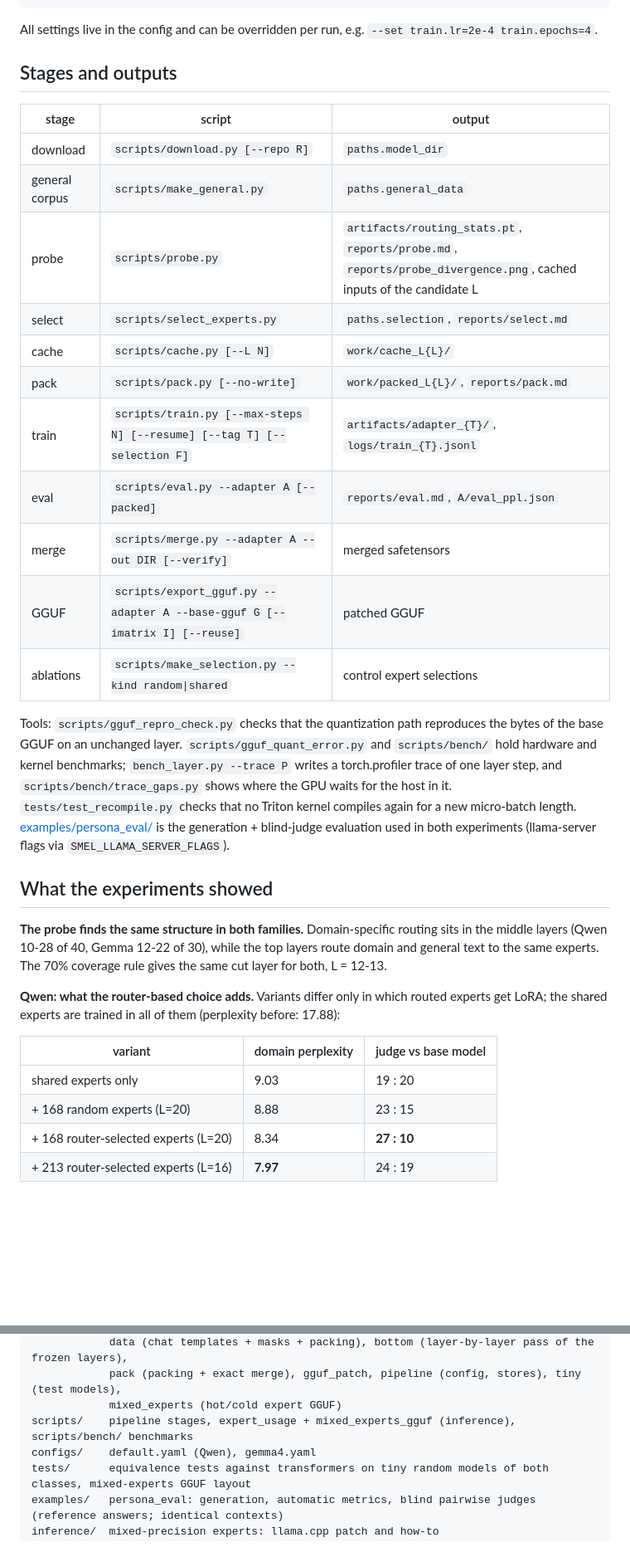
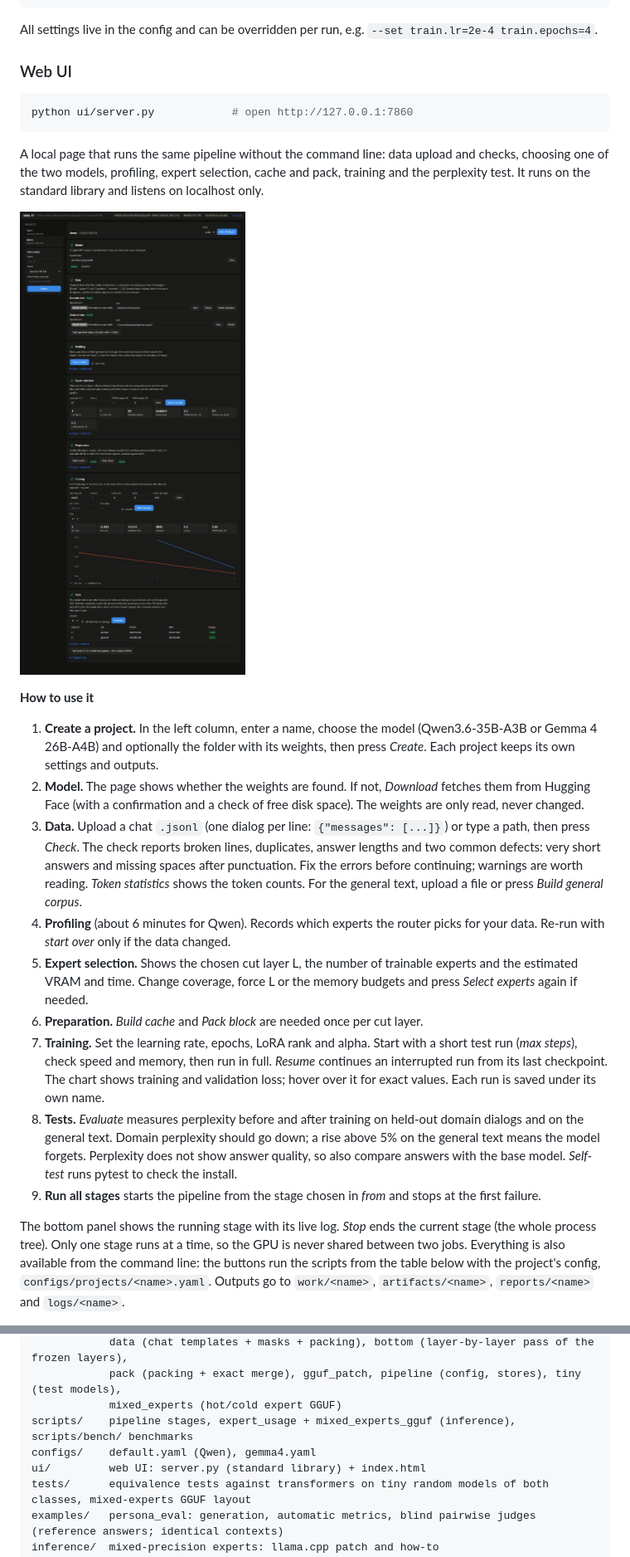
Before and after one commit to artikulus1301/smel-ft, a Markdown page: README.md, 2 parts joined by grey strips. Shown at 83% size. Drawn GitHub-style; pictures changed too: docs/ui/ui_en.png (added); blank space fills up the shorter version.

````diff
--- a/README.md
+++ b/README.md
@@ -120,43 +120,43 @@ python scripts/export_gguf.py --adapter artifacts/adapter_L16 --base-gguf base.g
 
 All settings live in the config and can be overridden per run, e.g. `--set train.lr=2e-4 train.epochs=4`.
 
-## Stages and outputs
+### Web UI
 
-| stage | script | output |
-|---|---|---|
-| download | `scripts/download.py [--repo R]` | `paths.model_dir` |
-| general corpus | `scripts/make_general.py` | `paths.general_data` |
-| probe | `scripts/probe.py` | `artifacts/routing_stats.pt`, `reports/probe.md`, `reports/probe_divergence.png`, cached inputs of the candidate L |
-| select | `scripts/select_experts.py` | `paths.selection`, `reports/select.md` |
-| cache | `scripts/cache.py [--L N]` | `work/cache_L{L}/` |
-| pack | `scripts/pack.py [--no-write]` | `work/packed_L{L}/`, `reports/pack.md` |
-| train | `scripts/train.py [--max-steps N] [--resume] [--tag T] [--selection F]` | `artifacts/adapter_{T}/`, `logs/train_{T}.jsonl` |
-| eval | `scripts/eval.py --adapter A [--packed]` | `reports/eval.md`, `A/eval_ppl.json` |
-| merge | `scripts/merge.py --adapter A --out DIR [--verify]` | merged safetensors |
-| GGUF | `scripts/export_gguf.py --adapter A --base-gguf G [--imatrix I] [--reuse]` | patched GGUF |
-| ablations | `scripts/make_selection.py --kind random\|shared` | control expert selections |
+```bash
+python ui/server.py            # open http://127.0.0.1:7860
+```
 
-Tools: `scripts/gguf_repro_check.py` checks that the quantization path reproduces the bytes of the base GGUF on an
-unchanged layer. `scripts/gguf_quant_error.py` and `scripts/bench/` hold hardware and kernel benchmarks;
-`bench_layer.py --trace P` writes a torch.profiler trace of one layer step, and `scripts/bench/trace_gaps.py` shows
-where the GPU waits for the host in it. `tests/test_recompile.py` checks that no Triton kernel compiles again for a
-new micro-batch length.
-[examples/persona_eval/](examples/persona_eval/) is the generation + blind-judge evaluation used in both experiments
-(llama-server flags via `SMEL_LLAMA_SERVER_FLAGS`).
+A local page that runs the same pipeline without the command line: data upload and checks, choosing one of the two
+models, profiling, expert selection, cache and pack, training and the perplexity test. It runs on the standard library
+and listens on localhost only.
 
-## What the experiments showed
+![SMEL FT web UI: a project with its stages](docs/ui/ui_en.png)
 
-**The probe finds the same structure in both families.** Domain-specific routing sits in the middle layers
-(Qwen 10-28 of 40, Gemma 12-22 of 30), while the top layers route domain and general text to the same experts.
-The 70% coverage rule gives the same cut layer for both, L = 12-13.
+**How to use it**
 
-**Qwen: what the router-based choice adds.** Variants differ only in which routed experts get LoRA; the shared
-experts are trained in all of them (perplexity before: 17.88):
+1. **Create a project.** In the left column, enter a name, choose the model (Qwen3.6-35B-A3B or Gemma 4 26B-A4B) and
+   optionally the folder with its weights, then press *Create*. Each project keeps its own settings and outputs.
+2. **Model.** The page shows whether the weights are found. If not, *Download* fetches them from Hugging Face (with a
+   confirmation and a check of free disk space). The weights are only read, never changed.
+3. **Data.** Upload a chat `.jsonl` (one dialog per line: `{"messages": [...]}`) or type a path, then press *Check*.
+   The check reports broken lines, duplicates, answer lengths and two common defects: very short answers and missing
+   spaces after punctuation. Fix the errors before continuing; warnings are worth reading. *Token statistics* shows the
+   token counts. For the general text, upload a file or press *Build general corpus*.
+4. **Profiling** (about 6 minutes for Qwen). Records which experts the router picks for your data. Re-run with
+   *start over* only if the data changed.
+5. **Expert selection.** Shows the chosen cut layer L, the number of trainable experts and the estimated VRAM and time.
+   Change coverage, force L or the memory budgets and press *Select experts* again if needed.
+6. **Preparation.** *Build cache* and *Pack block* are needed once per cut layer.
+7. **Training.** Set the learning rate, epochs, LoRA rank and alpha. Start with a short test run (*max steps*), check
+   speed and memory, then run in full. *Resume* continues an interrupted run from its last checkpoint. The chart shows
+   training and validation loss; hover over it for exact values. Each run is saved under its own name.
+8. **Tests.** *Evaluate* measures perplexity before and after training on held-out domain dialogs and on the general
+   text. Domain perplexity should go down; a rise above 5% on the general text means the model forgets. Perplexity does
+   not show answer quality, so also compare answers with the base model. *Self-test* runs pytest to check the install.
+9. **Run all stages** starts the pipeline from the stage chosen in *from* and stops at the first failure.
 
-| variant | domain perplexity | judge vs base model |
-|---|---|---|
-| shared experts only | 9.03 | 19 : 20 |
-| + 168 random experts (L=20) | 8.88 | 23 : 15 |
-| + 168 router-selected experts (L=20) | 8.34 | **27 : 10** |
-| + 213 router-selected experts (L=16) | **7.97** | 24 : 19 |
+The bottom panel shows the running stage with its live log. *Stop* ends the current stage (the whole process tree).
+Only one stage runs at a time, so the GPU is never shared between two jobs. Everything is also available from the
+command line: the buttons run the scripts from the table below with the project's config,
+`configs/projects/<name>.yaml`. Outputs go to `work/<name>`, `artifacts/<name>`, `reports/<name>` and `logs/<name>`.
 
@@ -216,6 +174,7 @@ smel/       library: model_io (checkpoint access, model dimensions), moe, quant
             mixed_experts (hot/cold expert GGUF)
 scripts/    pipeline stages, expert_usage + mixed_experts_gguf (inference), scripts/bench/ benchmarks
 configs/    default.yaml (Qwen), gemma4.yaml
+ui/         web UI: server.py (standard library) + index.html
 tests/      equivalence tests against transformers on tiny random models of both classes, mixed-experts GGUF layout
 examples/   persona_eval: generation, automatic metrics, blind pairwise judges (reference answers; identical contexts)
 inference/  mixed-precision experts: llama.cpp patch and how-to
````
Also changed, not shown: other parts of README.md (+2 -44 lines), README.ru.md (+38 -78 lines), docs/ui/ui_ru.png (added), 5 other files.
